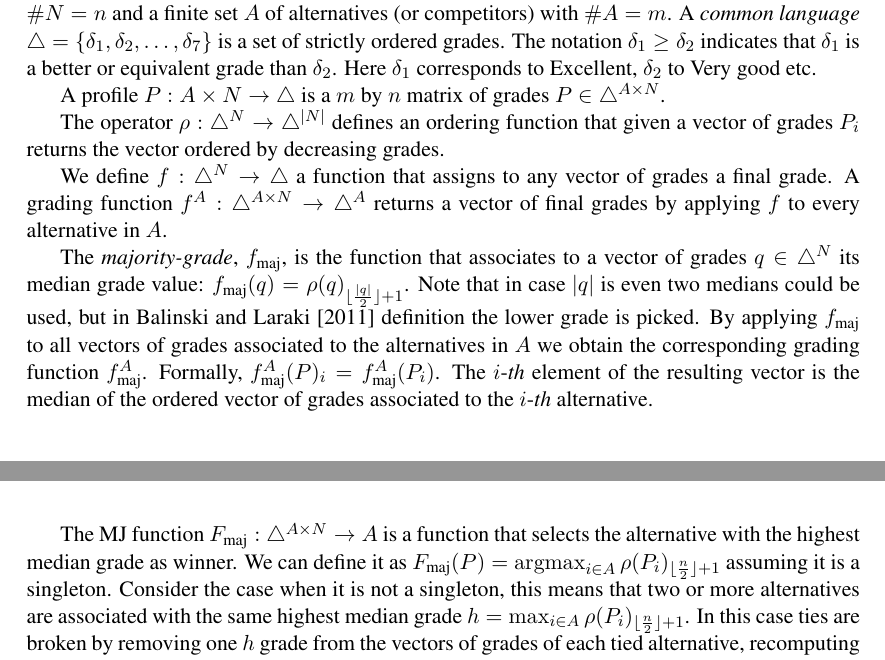
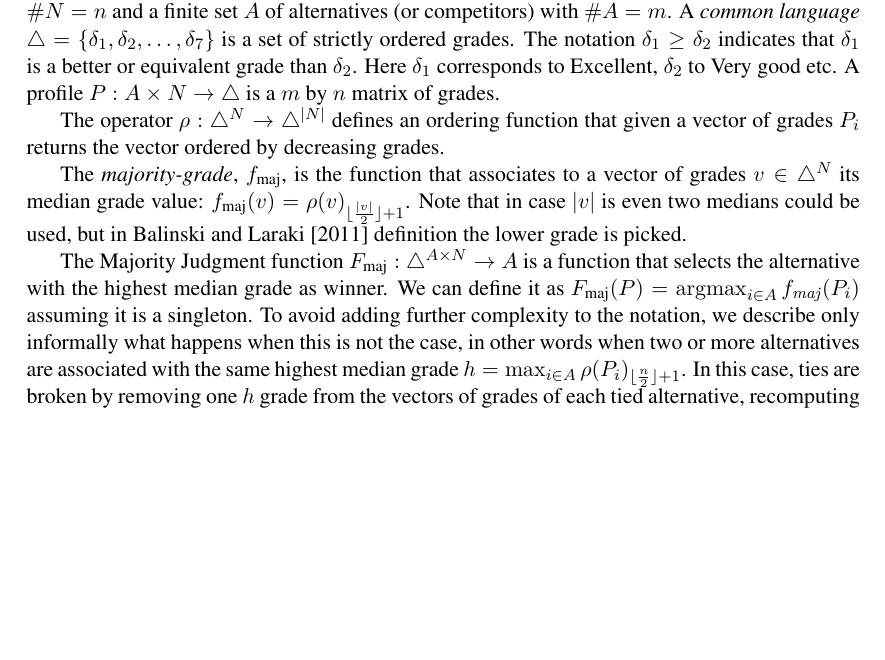
Before and after one commit to xoxor/thesis, a LaTeX thesis (thesis.tex, which reads chapters/preliminaries.tex): two parts of pages 28 and 29 of 113 before the commit and part of page 28 of 113 after it, the two joined at a grey line, cut so that both start at the same text, the shorter picture padded with empty space. Compiled offline with pdfLaTeX.

Commit message:
reflected changes in notation

```diff
--- a/chapters/preliminaries.tex
+++ b/chapters/preliminaries.tex
@@ -594,17 +594,15 @@ For now, we would like to conclude our introduction with a small anecdote. Durin
 	\ac{MJ} is a voting method proposed by \citet{Balinski2007,Balinski2011} to elect one out of $m$ candidates based on the judgments of $n$ voters. The latter express their preferences by assigning to each candidate one of the following adjectives: Excellent, Very good, Good, Average, Mediocre, Inadequate, To be rejected. Those adjectives represent a common language whose semantic is assumed to be a shared knowledge among the voters carrying thus an absolute meaning. For each candidate the median of the grades she received is computed, this is called \textit{majority-grade}. The candidate with the highest majority-grade is elected. Ties are broken by considering the majority-grade of first order: one vote associated with the majority-grade of each tied candidates is removed and their medians are recomputed. The candidate with the highest new median is elected. If there is still a tie the process is repeated until a unique winner is found.
 
 	In order to formalize this description, consider a finite set $N$ of voters (or judges) with $\#N=n$ and a finite set $A$ of alternatives (or competitors) with $\#A=m$.
-	A \textit{common language} $\triangle = \{ \delta_1, \delta_2, \dots , \delta_7\}$ is a set of strictly ordered grades. The notation $\delta_1 \geq \delta_2$ indicates that $\delta_1$ is a better or equivalent grade than $\delta_2$. Here $\delta_1$ corresponds to Excellent, $\delta_2$ to Very good etc.
-
-	A profile $P : A\times N \rightarrow \triangle$ is a $m$ by $n$ matrix of grades $P \in \triangle^{A \times N}$.
+	A \textit{common language} $\triangle = \{ \delta_1, \delta_2, \dots , \delta_7\}$ is a set of strictly ordered grades. The notation $\delta_1 \geq \delta_2$ indicates that $\delta_1$ is a better or equivalent grade than $\delta_2$. Here $\delta_1$ corresponds to Excellent, $\delta_2$ to Very good etc.	A profile $P : A\times N \rightarrow \triangle$ is a $m$ by $n$ matrix of grades.
 
 	The operator $\rho: \triangle^{N} \rightarrow \triangle^{\card{N}}$ defines an ordering function that given a vector of grades $P_i$ returns the vector ordered by decreasing grades.
 
-	We define $f: \triangle^{N} \rightarrow \triangle$ a function that assigns to any vector of grades a final grade. A grading function $f^A: \triangle^{A \times N} \rightarrow \triangle^A$ returns a vector of final grades by applying $f$ to every alternative in $A$.
+	The \emph{majority-grade}, $f_\text{maj}$, is the function that associates to a vector of grades $v \in \triangle^{N}$ its median grade value: $f_\text{maj}(v) = \rho(v)_{\floor{\frac{\card{v}}{2}} + 1}$. Note that in case $\card{v}$ is even two medians could be used, but in \citet{Balinski2011} definition the lower grade is picked.
 
-	The \emph{majority-grade}, $f_\text{maj}$, is the function that associates to a vector of grades $q \in \triangle^{N}$ its median grade value: $f_\text{maj}(q) = \rho(q)_{\floor{\frac{\card{q}}{2}} + 1}$. Note that in case $\card{q}$ is even two medians could be used, but in \citet{Balinski2011} definition the lower grade is picked. By applying $f_\text{maj}$ to all vectors of grades associated to the alternatives in $A$ we obtain the corresponding grading function $f^A_\text{maj}$. Formally, $f^A_\text{maj}(P)_i = f^A_\text{maj}(P_i)$. The $i$-\emph{th} element of the resulting vector is the median of the ordered vector of grades associated to the $i$-\emph{th} alternative.
+%	By applying $f_\text{maj}$ to all vectors of grades associated to the alternatives in $A$ we obtain the corresponding grading function $f^A_\text{maj}$. Formally, $f^A_\text{maj}(P)_i = f^A_\text{maj}(P_i)$. The $i$-\emph{th} element of the resulting vector is the median of the ordered vector of grades associated to the $i$-\emph{th} alternative.
 
-	The \ac{MJ} function $F_\text{maj}:\triangle^{A \times N} \rightarrow A$	is a function that selects the alternative with the highest median grade as winner. We can define it as $F_\text{maj}(P) = \argmax_{i\in A}\rho(P_i)_{\floor{\frac{n}{2}}+ 1}$ assuming it is a singleton. Consider the case when it is not a singleton, this means that two or more alternatives are associated with the same highest median grade $h=\max_{i\in A}\rho(P_i)_{\floor{\frac{n}{2}} + 1}$. In this case ties are broken by removing one $h$ grade from the vectors of grades of each tied alternative, recomputing the new median grade and repeating the process until one unique winner is found or there are no more grades to remove. When $n$ is odd, this is equivalent to take the next element after the median, i.e. the one at index $(\floor{\frac{n}{2}} + 1) +1$, if there is still a tie we then look at the previous element before the median, i.e. the one at index $(\floor{\frac{n}{2}} + 1) -1$, and keep alternating until the tie is broken or there are no more elements in the vector. When $n$ is even the process is similar but we alternate starting from the element before the median, $\floor{\frac{n}{2}}$, then the one after, $\floor{\frac{n}{2}} + 2$, and so on. If after applying the mechanism there are still ties we break them using an arbitrary ordering defined on all alternatives, e.g. lexicographical order.
+	The \acl{MJ} function $F_\text{maj}:\triangle^{A \times N} \rightarrow A$ is a function that selects the alternative with the highest median grade as winner. We can define it as $F_\text{maj}(P) = \argmax_{i\in A}\fmaj(P_i)$ assuming it is a singleton. To avoid adding further complexity to the notation, we describe only informally what happens when this is not the case, in other words when two or more alternatives are associated with the same highest median grade $h=\max_{i\in A}\rho(P_i)_{\floor{\frac{n}{2}} + 1}$. In this case, ties are broken by removing one $h$ grade from the vectors of grades of each tied alternative, recomputing the new median grade and repeating the process until one unique winner is found or there are no more grades to remove. When $n$ is odd, this is equivalent to take the next element after the median, i.e. the one at index $(\floor{\frac{n}{2}} + 1) +1$, if there is still a tie we then look at the previous element before the median, i.e. the one at index $(\floor{\frac{n}{2}} + 1) -1$, and keep alternating until the tie is broken or there are no more elements in the vector. When $n$ is even the process is similar but we alternate starting from the element before the median, $\floor{\frac{n}{2}}$, then the one after, $\floor{\frac{n}{2}} + 2$, and so on. If after applying the mechanism there are still ties we break them using an arbitrary ordering defined on all alternatives, e.g. lexicographical order.
 
 	Considering the axioms aforementioned, \ac{MJ} satisfies anonymity, neutrality, nondictatoriality but it fails manipulability and it does not satisfy the majority criterion. \commentOC{Do these axioms apply here?}\commentBN{You mean I should say that it's the median that does not respect the axioms?}
 	\begin{example}[\citep{Laslier2018}]
```
